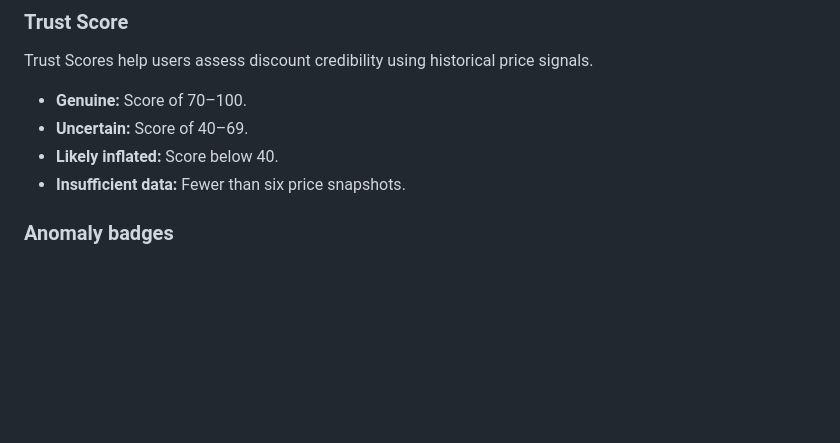
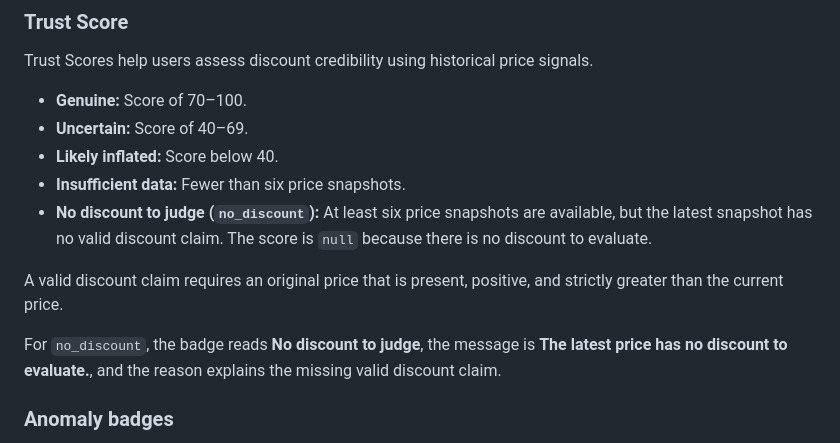
Before and after one commit to KT-PROJECT-F/PriceUnmask, a Markdown page: README.md, the part around the change. Rendered like a GitHub page; blank space fills up the shorter version.

Commit message:
docs: update README and v1.0 release checklist

```diff
--- a/README.md
+++ b/README.md
@@ -73,6 +73,12 @@ Trust Scores help users assess discount credibility using historical price signa
 - **Uncertain:** Score of 40–69.
 - **Likely inflated:** Score below 40.
 - **Insufficient data:** Fewer than six price snapshots.
+- **No discount to judge (`no_discount`):** At least six price snapshots are available, but the latest snapshot has no valid discount claim. The score is `null` because there is no discount to evaluate.
+
+A valid discount claim requires an original price that is present, positive, and strictly greater than the current price.
+
+For `no_discount`, the badge reads **No discount to judge**, the message is **The latest price has no discount to evaluate.**, and the reason explains the missing valid discount claim.
+
 
 ### Anomaly badges
 
```
Also changed, not shown: docs/ARCHITECTURE.md (+2 -2 lines), docs/RELEASE_CHECKLIST.md (+9 -4 lines).
